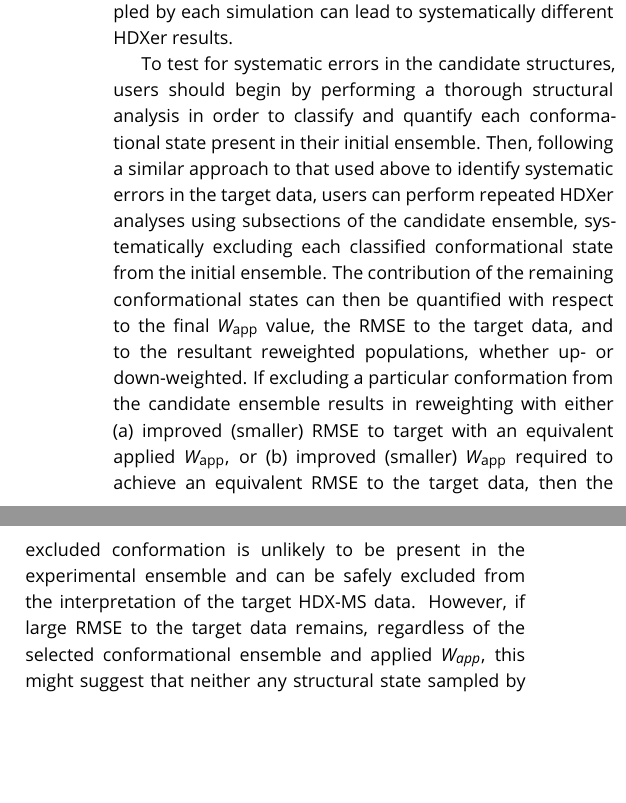
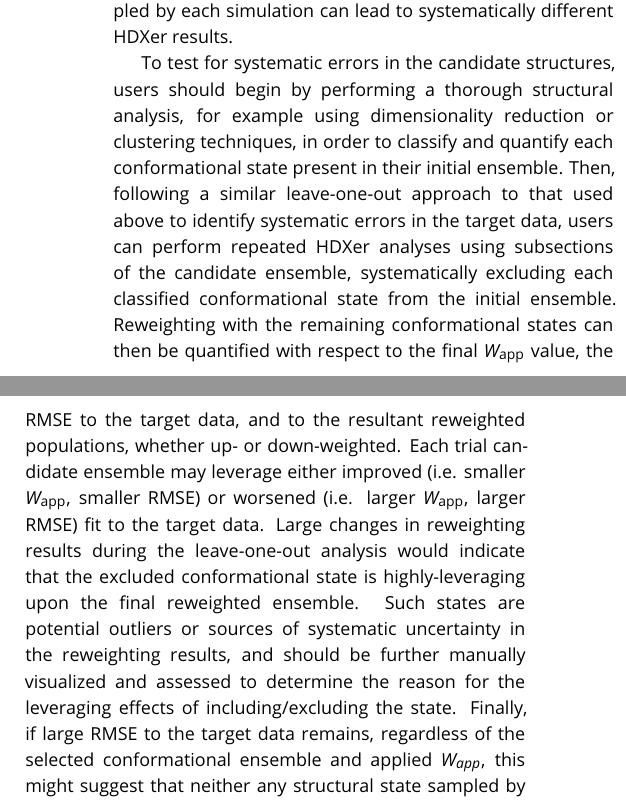
Before and after one commit to Lucy-Forrest-Lab/hdxer_tutorials_livecoms, a LaTeX document (article/hdxer_tutorials_maintext.tex): two parts of the columns of page 19 of 22 before the commit and two parts of the columns of page 19 of 23 after it, joined at a grey line, cut so that both start at the same text, the shorter picture padded with empty space. Compiled offline with pdfLaTeX.

Commit message:
Revision - uncertainty in the candidate ensemble discussion

```diff
--- a/article/hdxer_tutorials_maintext.tex
+++ b/article/hdxer_tutorials_maintext.tex
@@ -775,3 +774,5 @@ This 'structural noise' can arise either from insufficient sampling in the gener
+Extraneous protein conformations pose a challenge because they must be downweighted in order to amplify the 'signal' of structural motifs that conform well to the experimental HDX-MS data.
+This 'structural noise' can arise either from insufficient sampling in the generation of the candidate ensemble, or from systematic sampling of conformations that are not relevant to fitting of the target data (for example, if apo conformations are included in an ensemble being reweighted to fit HDX-MS data of a holo protein-ligand complex).
 The presence and the quantitative effects of any uncertainty in the candidate structures can be interrogated using a combination of two approaches.
 
 Random uncertainty in the HDXer predictions can be characterized by repeating identical HDXer analyses with smaller random subsamples (\textit{ca.} 10-33\% of the full population) of the candidate ensemble.
@@ -779,9 +780,11 @@ By applying this bootstrapping-style approach to the structures in the candidate
 In the event that users have already generated the candidate ensemble from independent MD simulations, an alternative approach to characterize the variance in sampling would be to simply average the reweighting results from HDXer analyses applied to each simulation separately.
 However, from our experience we recommend applying the bootstrapping approach to an ensemble combining all independent simulations together, rather than analyzing each simulation separately, since even subtle differences in the structures sampled by each simulation can lead to systematically different HDXer results.
 
-To test for systematic errors in the candidate structures, users should begin by performing a thorough structural analysis in order to classify and quantify each conformational state present in their initial ensemble.
-Then, following a similar approach to that used above to identify systematic errors in the target data, users can perform repeated HDXer analyses using subsections of the candidate ensemble, systematically excluding each classified conformational state from the initial ensemble.
-The contribution of the remaining conformational states can then be quantified with respect to the final $W_{\textnormal{app}}$ value, the RMSE to the target data, and to the resultant reweighted populations, whether up- or down-weighted.
-If excluding a particular conformation from the candidate ensemble results in reweighting with either (a) improved (smaller) RMSE to target with an equivalent applied $W_{\textnormal{app}}$, or (b) improved (smaller) $W_{\textnormal{app}}$ required to achieve an equivalent RMSE to the target data, then the excluded conformation is unlikely to be present in the experimental ensemble and can be safely excluded from the interpretation of the target HDX-MS data.
-However, if large RMSE to the target data remains, regardless of the selected conformational ensemble and applied $W_{app}$, this might suggest that neither any structural state sampled by the MD simulation, nor any population mixture of sampled states, represents the experimental ensemble well.
+To test for systematic errors in the candidate structures, users should begin by performing a thorough structural analysis, for example using dimensionality reduction or clustering techniques, in order to classify and quantify each conformational state present in their initial ensemble.
+Then, following a similar leave-one-out approach to that used above to identify systematic errors in the target data, users can perform repeated HDXer analyses using subsections of the candidate ensemble, systematically excluding each classified conformational state from the initial ensemble.
+Reweighting with the remaining conformational states can then be quantified with respect to the final $W_{\textnormal{app}}$ value, the RMSE to the target data, and to the resultant reweighted populations, whether up- or down-weighted.
+Each trial candidate ensemble may leverage either improved (i.e. smaller $W_{\textnormal{app}}$, smaller RMSE) or worsened (i.e. larger $W_{\textnormal{app}}$, larger RMSE) fit to the target data.
+Large changes in reweighting results during the leave-one-out analysis would indicate that the excluded conformational state is highly-leveraging upon the final reweighted ensemble.
+Such states are potential outliers or sources of systematic uncertainty in the reweighting results, and should be further manually visualized and assessed to determine the reason for the leveraging effects of including/excluding the state.
+Finally, if large RMSE to the target data remains, regardless of the selected conformational ensemble and applied $W_{app}$, this might suggest that neither any structural state sampled by the MD simulation, nor any population mixture of sampled states, represents the experimental ensemble well.
 
```
Also changed, not shown: article/hdxer_tutorials_maintext.tex (7 more changed lines).
